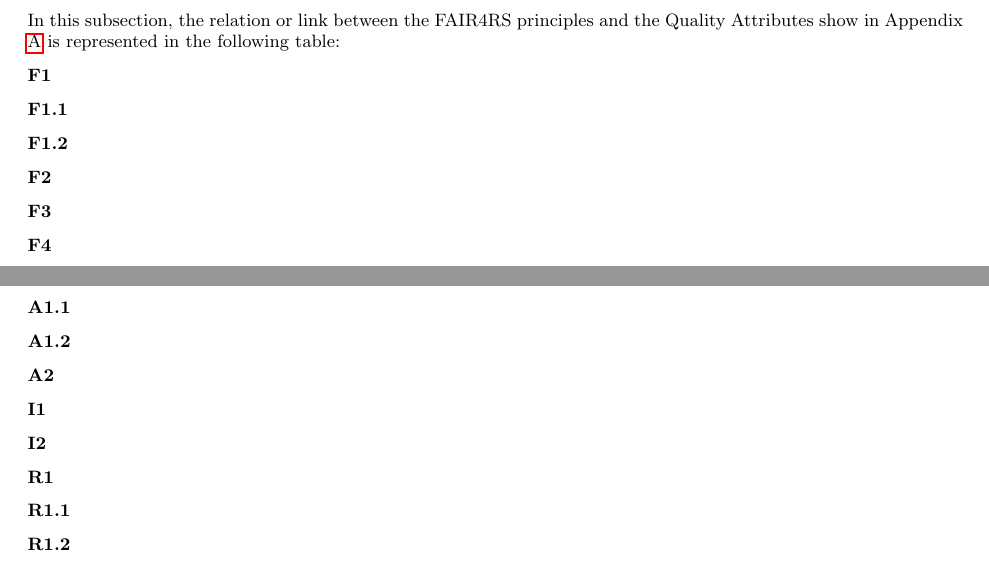
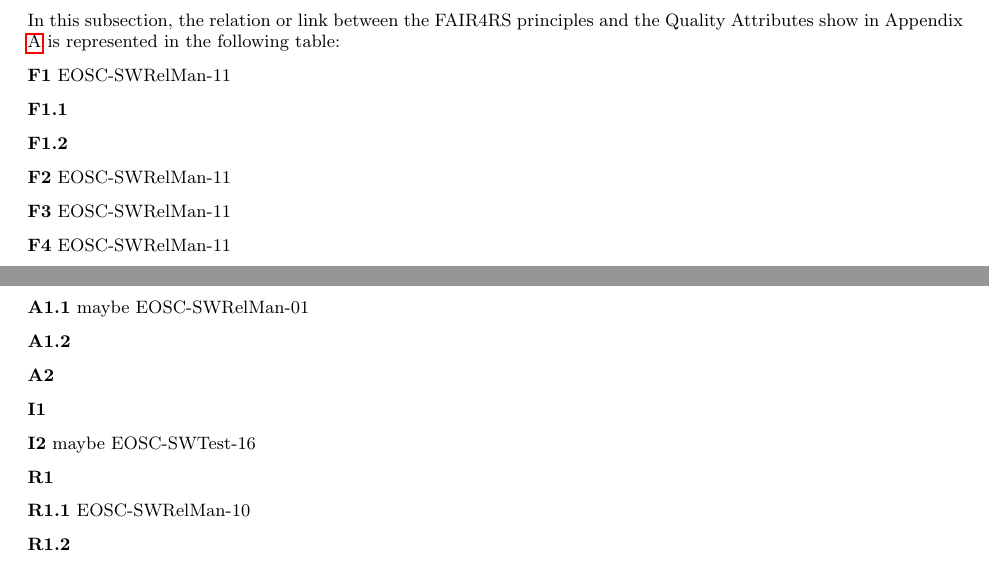
Before and after one commit to eosc-sq/ensure-sq, a LaTeX document (latex/main.tex, which reads latex/07-metadata.tex): two parts of pages 13 and 14 of 32, joined at a grey line, cut so that both start at the same text. Compiled offline with pdfLaTeX.

Commit message:
wip fair4rs

```diff
--- a/latex/07-metadata.tex
+++ b/latex/07-metadata.tex
@@ -63,16 +63,16 @@ upon, or incorporated into other software).}
 In this subsection, the relation or link between the FAIR4RS principles and the Quality Attributes
 show in Appendix \ref{appendix_qa} is represented in the following table:
 
-\textbf{F1}
+\textbf{F1} EOSC-SWRelMan-11
 
 \textbf{F1.1}
 
 \textbf{F1.2}
 
-\textbf{F2}
+\textbf{F2} EOSC-SWRelMan-11
 
-\textbf{F3}
+\textbf{F3} EOSC-SWRelMan-11
 
-\textbf{F4}
+\textbf{F4} EOSC-SWRelMan-11
 
 
@@ -80,5 +80,5 @@ show in Appendix \ref{appendix_qa} is represented in the following table:
 
-\textbf{A1.1}
+\textbf{A1.1} maybe EOSC-SWRelMan-01
 
 \textbf{A1.2}
 
@@ -86,11 +86,11 @@ show in Appendix \ref{appendix_qa} is represented in the following table:
 
 \textbf{I1}
 
-\textbf{I2}
+\textbf{I2} maybe EOSC-SWTest-16
 
 \textbf{R1}
 
-\textbf{R1.1}
+\textbf{R1.1} EOSC-SWRelMan-10
 
 \textbf{R1.2}
 
```
Also changed, not shown: latex/07-metadata.tex (2 more changed lines).
